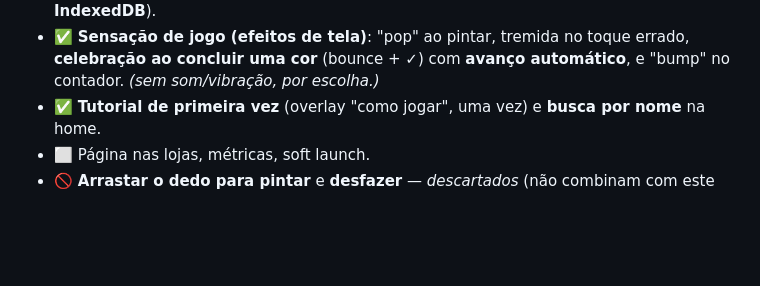
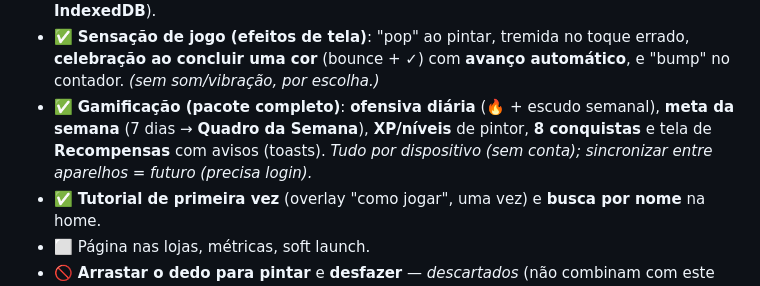
Before and after one commit to fernandoapparecido-oss/cottage-color-game, a Markdown page: ROADMAP.md, the part around the change. GitHub-like rendering; blank space fills up the shorter version.

Commit message:
Roadmap: gamificacao completa (ofensiva, meta da semana, XP, conquistas)
Co-Authored-By: Claude Opus 4.8 <noreply@anthropic.com>
Claude-Session: https://claude.ai/code/session_013TGN4EbhM1hioRETnZFhtH

```diff
--- a/ROADMAP.md
+++ b/ROADMAP.md
@@ -165,6 +165,10 @@ Detalhes de experiência que fazem o jogo parecer "de verdade".
 - ✅ **Sensação de jogo (efeitos de tela)**: "pop" ao pintar, tremida no toque
   errado, **celebração ao concluir uma cor** (bounce + ✓) com **avanço
   automático**, e "bump" no contador. *(sem som/vibração, por escolha.)*
+- ✅ **Gamificação (pacote completo)**: **ofensiva diária** (🔥 + escudo semanal),
+  **meta da semana** (7 dias → **Quadro da Semana**), **XP/níveis** de pintor,
+  **8 conquistas** e tela de **Recompensas** com avisos (toasts). *Tudo por
+  dispositivo (sem conta); sincronizar entre aparelhos = futuro (precisa login).*
 - ✅ **Tutorial de primeira vez** (overlay "como jogar", uma vez) e **busca por
   nome** na home.
 - ⬜ Página nas lojas, métricas, soft launch.
```
